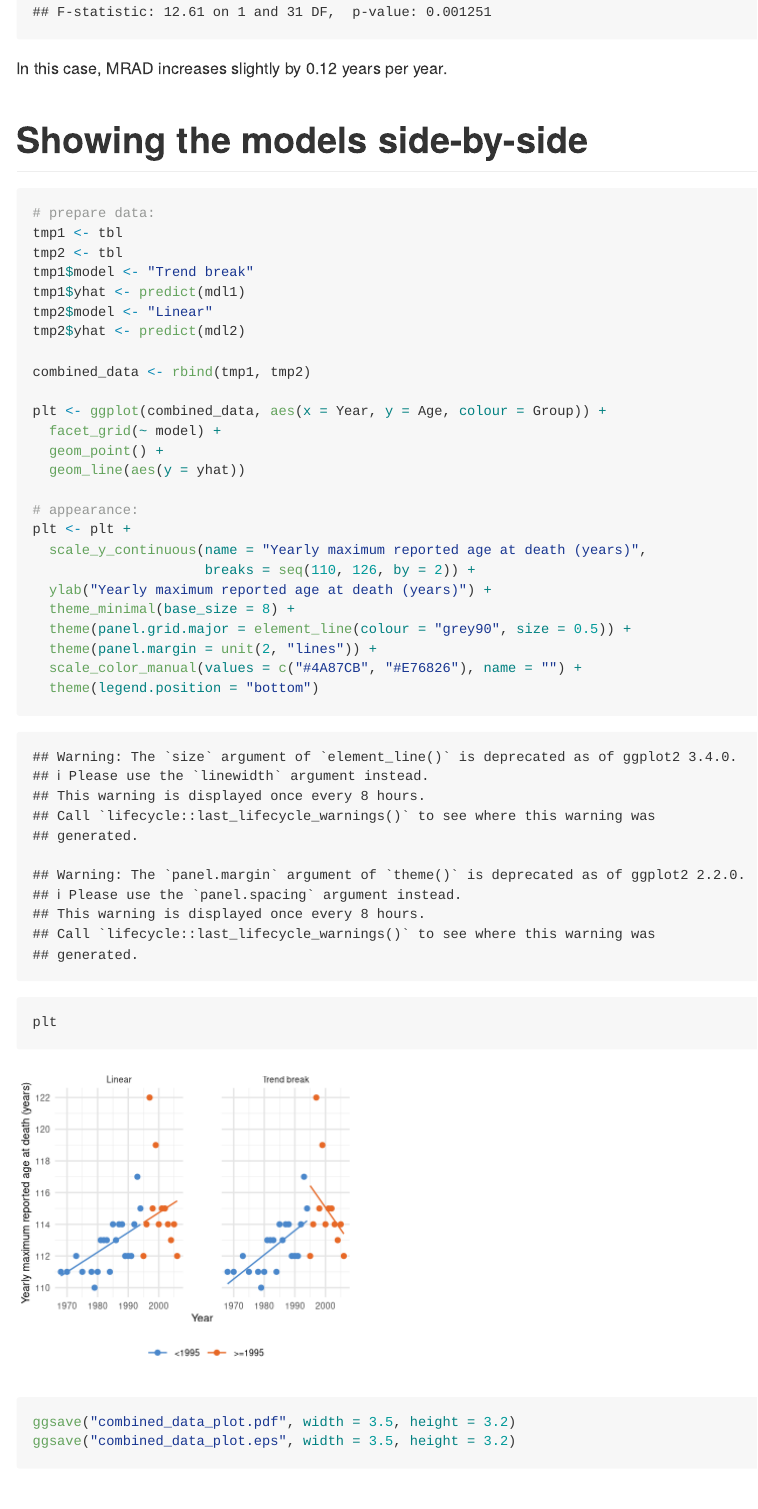
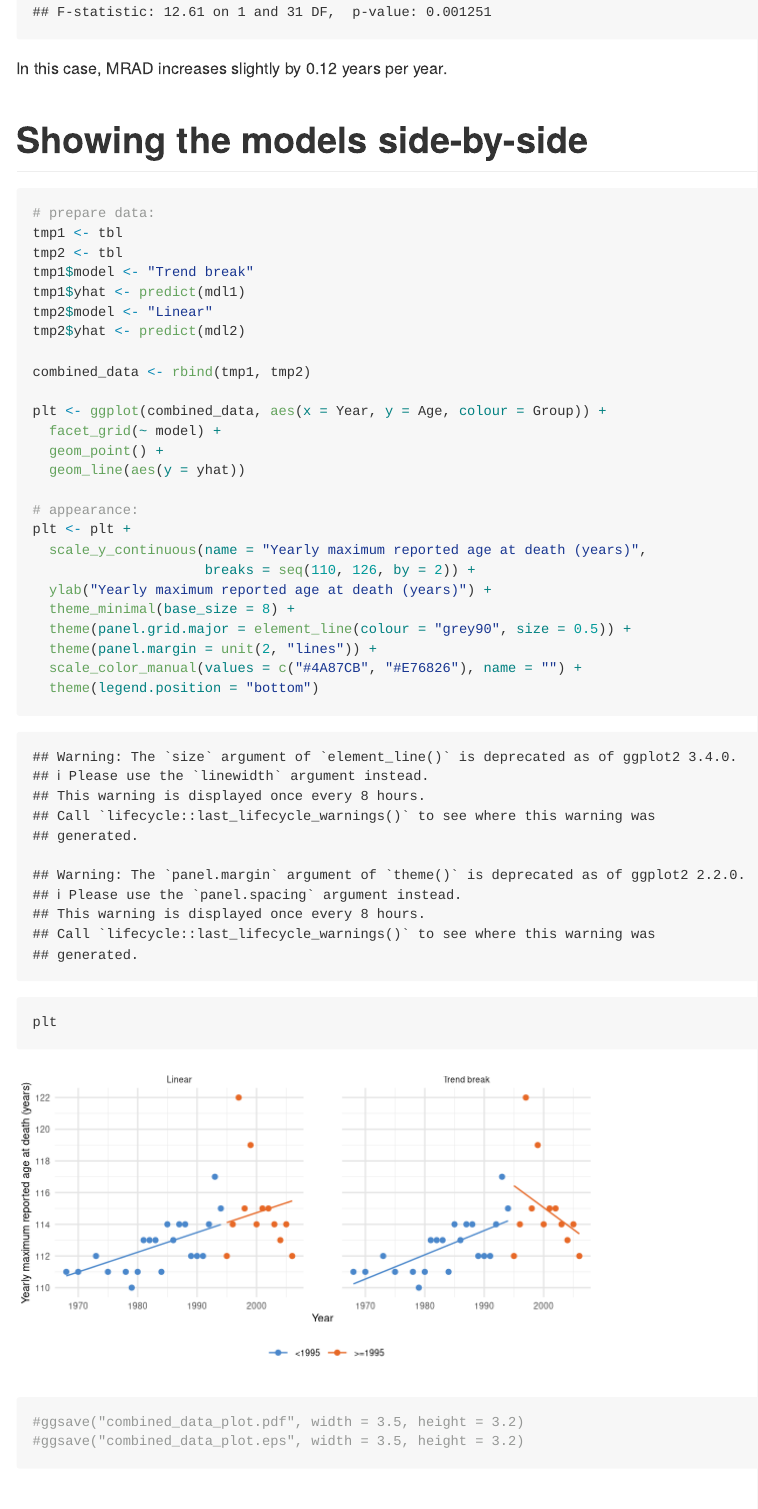
Before and after one commit to philippberens/lifespan, an R Markdown document (analysis.Rmd): the page in a window 1100 px wide, from 2850 px down. Rendered offline with R 4.5, knitr and Pandoc, with nearby package versions; code that draws random numbers runs with fixed seeds of ours; some code elsewhere in the file could not run offline.

Commit message:
figure size for pdf

````diff
--- a/analysis.Rmd
+++ b/analysis.Rmd
@@ -89,7 +89,7 @@ In this case, MRAD increases slightly by `r signif(mdl2$coefficients['Year'],dig
 
 # Showing the models side-by-side
 
-```{r combined_plot, fig.width=3.5, fig.height=3.2}
+```{r combined_plot, fig.width=6, fig.height=3.2}
 
 # prepare data:
 tmp1 <- tbl
@@ -119,8 +119,8 @@ plt <- plt +
 
 plt
 
-ggsave("combined_data_plot.pdf", width = 3.5, height = 3.2)
-ggsave("combined_data_plot.eps", width = 3.5, height = 3.2)
+#ggsave("combined_data_plot.pdf", width = 3.5, height = 3.2)
+#ggsave("combined_data_plot.eps", width = 3.5, height = 3.2)
 ```
 
 
````
Also changed, not shown: analysis.md, combined_data_plot.pdf, analysis.Rmd (6 more changed lines), 7 other files.
